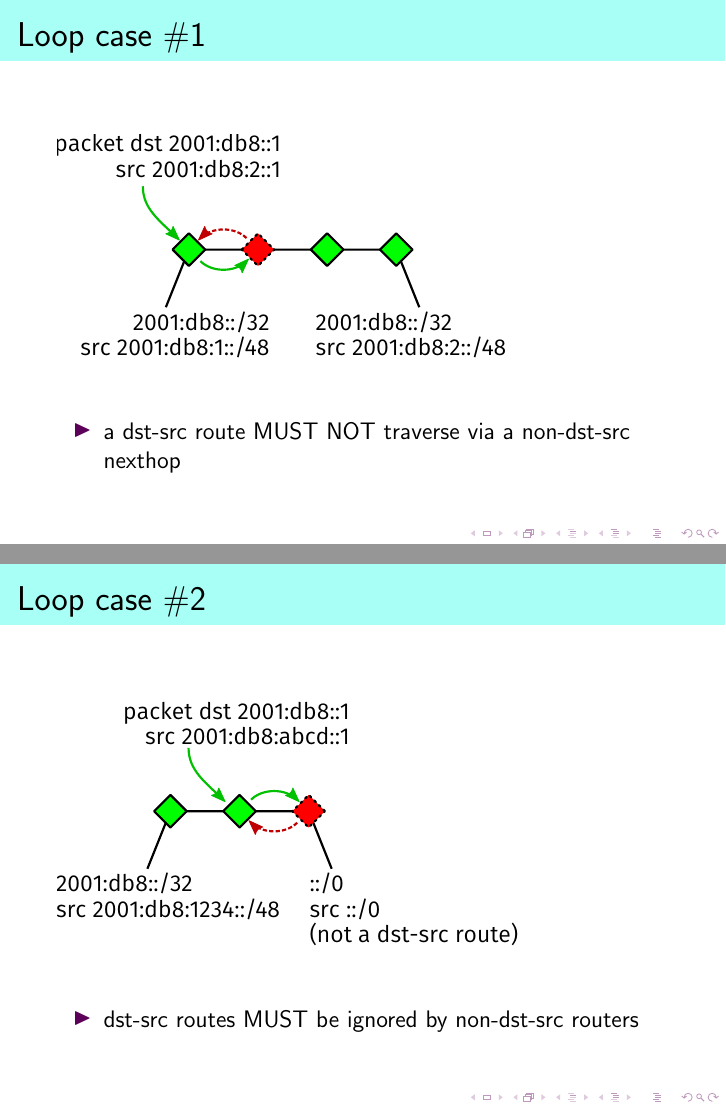
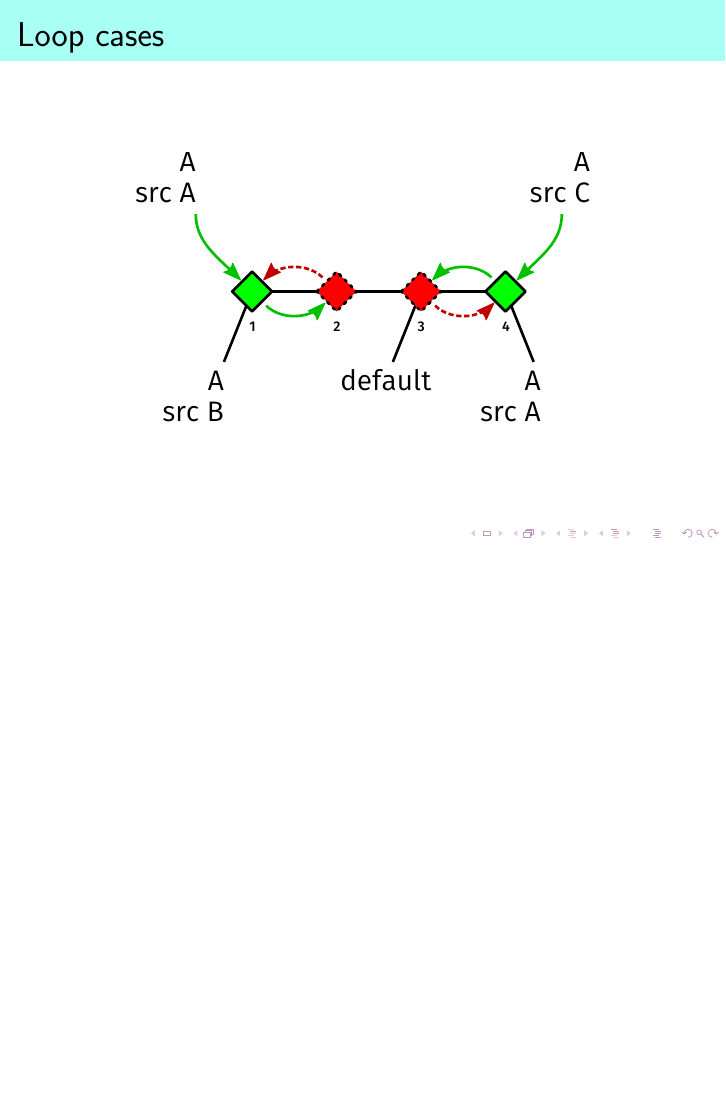
Before and after one commit to opensourcerouting/drafts, LaTeX slides (pres/ietf93-srcdest-isis.tex): pages 5 and 6 of 8 before the commit and page 5 of 11 after it, the two joined at a grey line, the shorter picture padded with empty space. Compiled offline with pdfLaTeX.

Commit message:
presentations: more IETF93 dst-src

```diff
--- a/pres/ietf93-srcdest-isis.tex
+++ b/pres/ietf93-srcdest-isis.tex
@@ -46,21 +46,10 @@
 \end{frame}
 
 \begin{frame}
-  \frametitle{Loop case \#1}
-  \includegraphics[scale=0.45,angle=-90]{isis_loop1.pdf}%
-  \vspace{10mm}
-  \begin{itemize}
-    \item a dst-src route MUST NOT traverse via a non-dst-src nexthop
-  \end{itemize}
-\end{frame}
-
-\begin{frame}
-  \frametitle{Loop case \#2}
-  \includegraphics[scale=0.45,angle=-90]{isis_loop2.pdf}%
-  \vspace{10mm}
-  \begin{itemize}
-    \item dst-src routes MUST be ignored by non-dst-src routers
-  \end{itemize}
+  \frametitle{Loop cases}
+  \begin{center}
+    \includegraphics[scale=0.55,angle=0]{isis_93_loop_base.pdf}%
+  \end{center}
 \end{frame}
 
 \begin{frame}
@@ -79,3 +68,4 @@
 \end{frame}
 
 \begin{frame}
+  \frametitle{Loop cases}
```
Also changed, not shown: pres/isis_93_loop.svg (added), pres/isis_93_loop_base.pdf (added), pres/isis_93_loop_mt1.pdf (added), pres/isis_93_loop_mt2.pdf (added), pres/isis_93_mtmerge.pdf (added), pres/isis_93_mtmerge.svg (added), pres/ietf93-srcdest-isis.tex (20 more changed lines).
